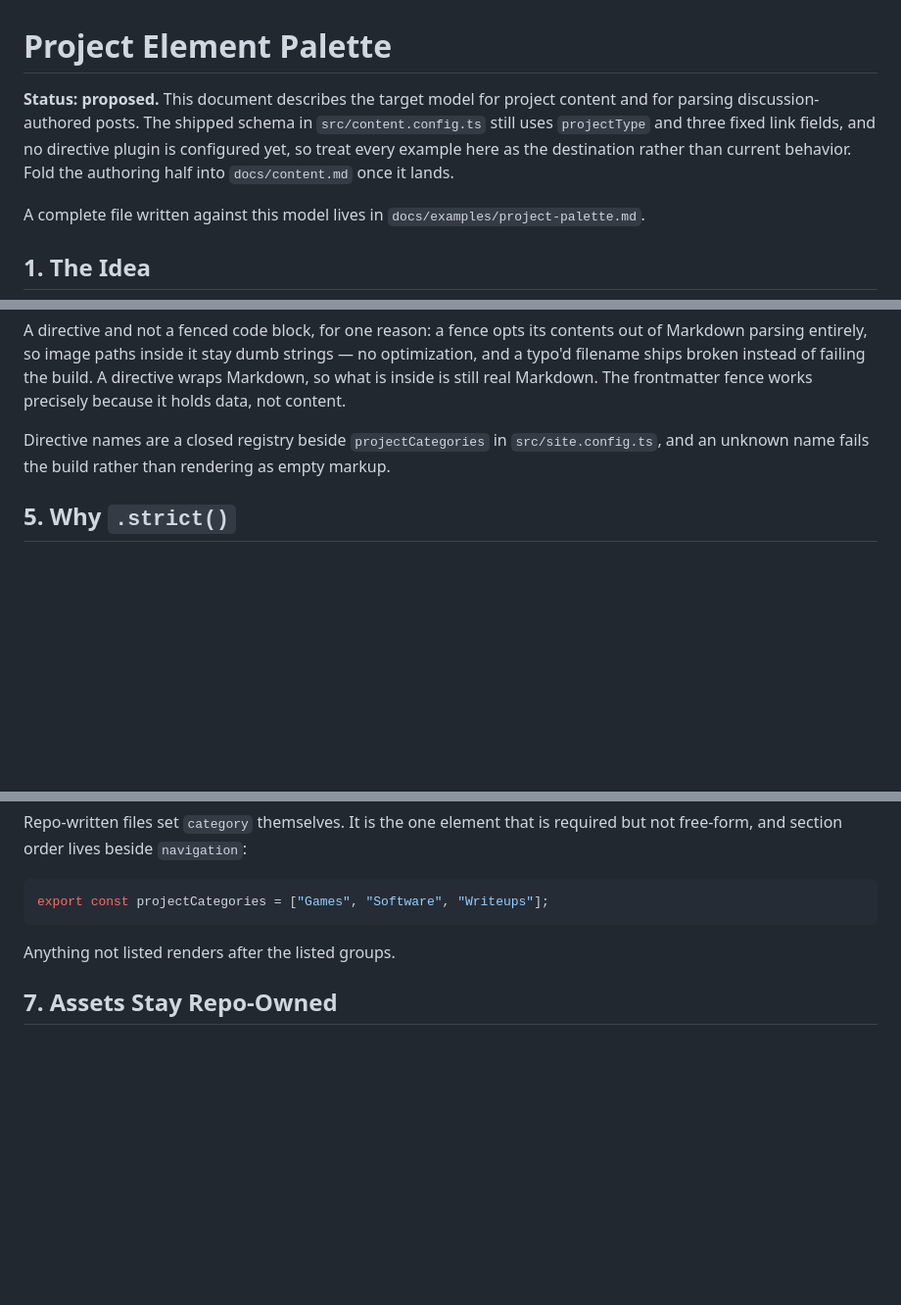
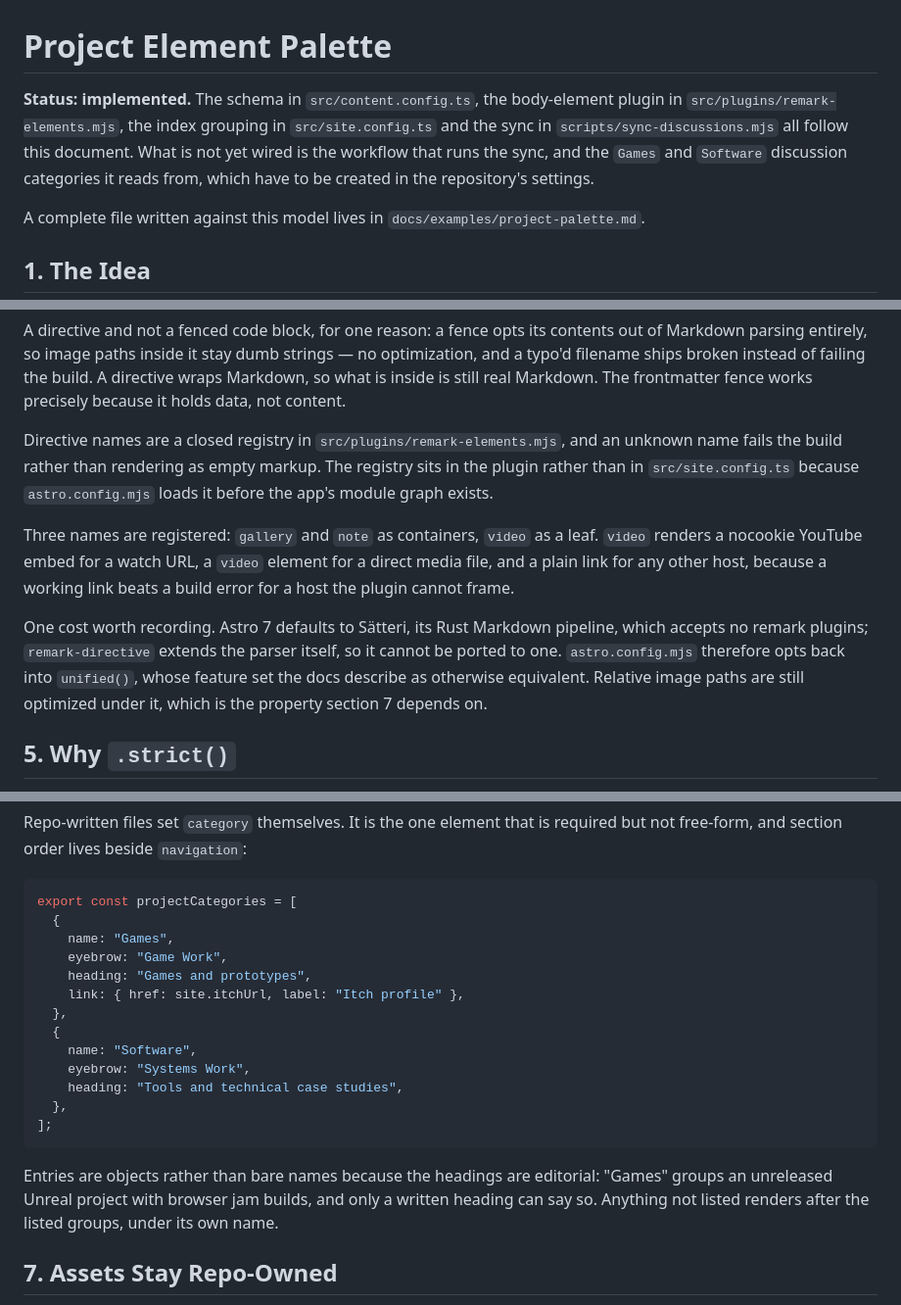
Before and after one commit to NickReardon/portfolio-site, a Markdown page: docs/project-elements.md, 3 parts joined by grey strips. Shown at 98% size. Drawn GitHub-style; blank space fills up the shorter version.

Commit message:
docs(projects): Mark the palette implemented and record where it deviates
Three places the build differs from the written design. The directive registry
lives in the plugin rather than site.config, because astro.config loads it
before the app's module graph exists. projectCategories entries are objects
rather than bare names, since the headings are editorial and only a written
heading can say that Games holds an unreleased Unreal project beside browser
jam builds. And `discussion` is declared in the schema, because .strict() would
otherwise reject the files the sync writes.

Also records the Astro 7 processor trade that body elements cost, and that two
things remain unwired: the workflow that runs the sync, and the discussion
categories it reads from.

Co-Authored-By: Claude Opus 5 <noreply@anthropic.com>

````diff
--- a/docs/project-elements.md
+++ b/docs/project-elements.md
@@ -1,11 +1,11 @@
 # Project Element Palette
 
-**Status: proposed.** This document describes the target model for project
-content and for parsing discussion-authored posts. The shipped schema in
-`src/content.config.ts` still uses `projectType` and three fixed link fields,
-and no directive plugin is configured yet, so treat every example here as the
-destination rather than current behavior. Fold the authoring half into
-`docs/content.md` once it lands.
+**Status: implemented.** The schema in `src/content.config.ts`, the body-element
+plugin in `src/plugins/remark-elements.mjs`, the index grouping in
+`src/site.config.ts` and the sync in `scripts/sync-discussions.mjs` all follow
+this document. What is not yet wired is the workflow that runs the sync, and the
+`Games` and `Software` discussion categories it reads from, which have to be
+created in the repository's settings.
 
 A complete file written against this model lives in
 `docs/examples/project-palette.md`.
@@ -151,9 +152,22 @@ strings — no optimization, and a typo'd filename ships broken instead of faili
 the build. A directive wraps Markdown, so what is inside is still real Markdown.
 The frontmatter fence works precisely because it holds data, not content.
 
-Directive names are a closed registry beside `projectCategories` in
-`src/site.config.ts`, and an unknown name fails the build rather than rendering
-as empty markup.
+Directive names are a closed registry in `src/plugins/remark-elements.mjs`, and
+an unknown name fails the build rather than rendering as empty markup. The
+registry sits in the plugin rather than in `src/site.config.ts` because
+`astro.config.mjs` loads it before the app's module graph exists.
+
+Three names are registered: `gallery` and `note` as containers, `video` as a
+leaf. `video` renders a nocookie YouTube embed for a watch URL, a `video`
+element for a direct media file, and a plain link for any other host, because a
+working link beats a build error for a host the plugin cannot frame.
+
+One cost worth recording. Astro 7 defaults to Sätteri, its Rust Markdown
+pipeline, which accepts no remark plugins; `remark-directive` extends the parser
+itself, so it cannot be ported to one. `astro.config.mjs` therefore opts back
+into `unified()`, whose feature set the docs describe as otherwise equivalent.
+Relative image paths are still optimized under it, which is the property section
+7 depends on.
 
 ## 5. Why `.strict()`
 
@@ -197,10 +211,25 @@ Repo-written files set `category` themselves. It is the one element that is
 required but not free-form, and section order lives beside `navigation`:
 
 ```ts
-export const projectCategories = ["Games", "Software", "Writeups"];
+export const projectCategories = [
+  {
+    name: "Games",
+    eyebrow: "Game Work",
+    heading: "Games and prototypes",
+    link: { href: site.itchUrl, label: "Itch profile" },
+  },
+  {
+    name: "Software",
+    eyebrow: "Systems Work",
+    heading: "Tools and technical case studies",
+  },
+];
 ```
 
-Anything not listed renders after the listed groups.
+Entries are objects rather than bare names because the headings are editorial:
+"Games" groups an unreleased Unreal project with browser jam builds, and only a
+written heading can say so. Anything not listed renders after the listed groups,
+under its own name.
 
 ## 7. Assets Stay Repo-Owned
 
````
Also changed, not shown: other parts of docs/project-elements.md (+14 -13 lines).
